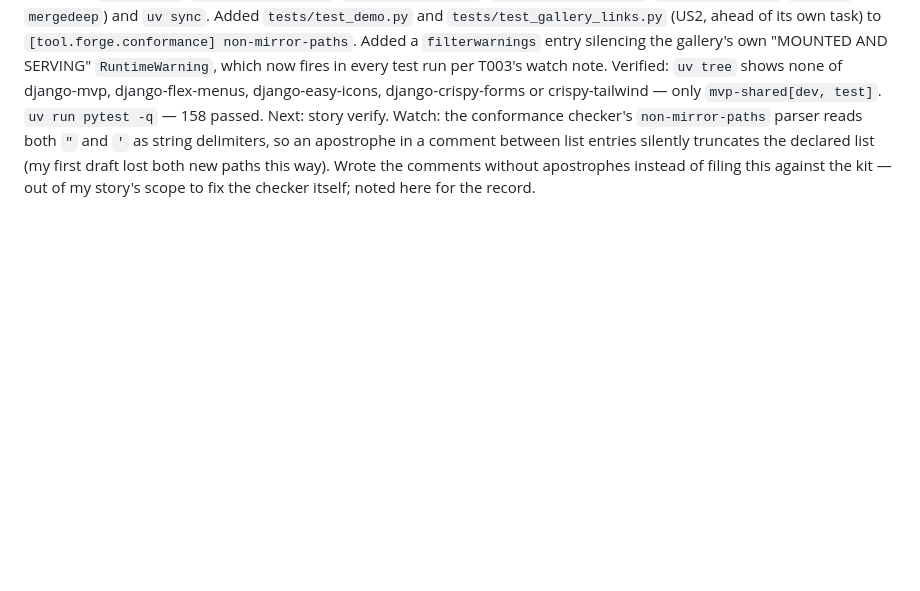
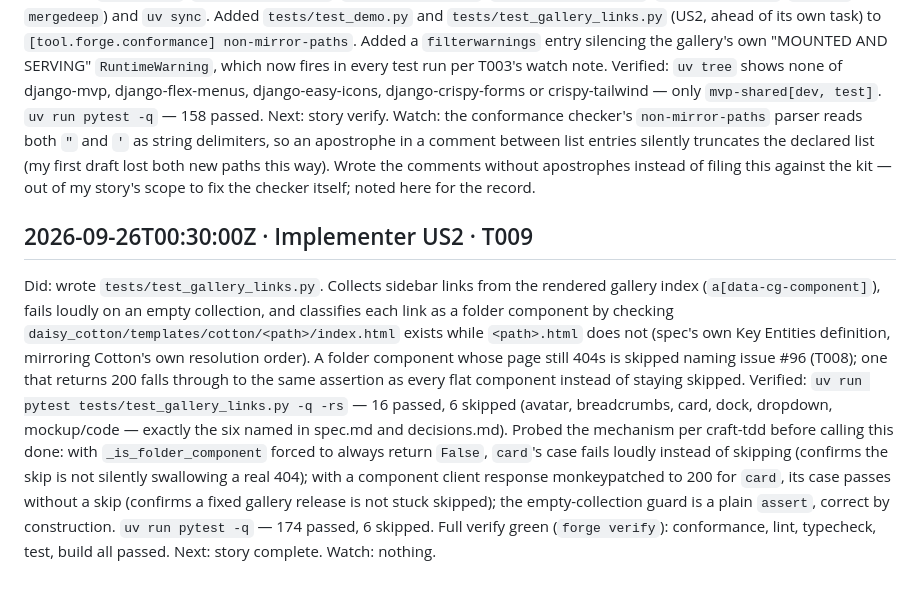
Before and after one commit to SamuelJennings/daisy-cotton, a Markdown page: specs/001-gallery-demo/progress.md, the part around the change. Rendered like a GitHub page; blank space fills up the shorter version.

Commit message:
Progress: US2 task log (T009)

```diff
--- a/specs/001-gallery-demo/progress.md
+++ b/specs/001-gallery-demo/progress.md
@@ -88,3 +88,27 @@ silently truncates the declared list (my first draft lost both new paths this
 way). Wrote the comments without apostrophes instead of filing this against
 the kit — out of my story's scope to fix the checker itself; noted here for
 the record.
+
+## 2026-09-26T00:30:00Z · Implementer US2 · T009
+
+Did: wrote `tests/test_gallery_links.py`. Collects sidebar links from the
+rendered gallery index (`a[data-cg-component]`), fails loudly on an empty
+collection, and classifies each link as a folder component by checking
+`daisy_cotton/templates/cotton/<path>/index.html` exists while
+`<path>.html` does not (spec's own Key Entities definition, mirroring
+Cotton's own resolution order). A folder component whose page still 404s is
+skipped naming issue #96 (T008); one that returns 200 falls through to the
+same assertion as every flat component instead of staying skipped.
+Verified: `uv run pytest tests/test_gallery_links.py -q -rs` — 16 passed, 6
+skipped (avatar, breadcrumbs, card, dock, dropdown, mockup/code — exactly the
+six named in spec.md and decisions.md). Probed the mechanism per craft-tdd
+before calling this done: with `_is_folder_component` forced to always
+return `False`, `card`'s case fails loudly instead of skipping (confirms the
+skip is not silently swallowing a real 404); with a component client
+response monkeypatched to 200 for `card`, its case passes without a skip
+(confirms a fixed gallery release is not stuck skipped); the empty-collection
+guard is a plain `assert`, correct by construction. `uv run pytest -q` — 174
+passed, 6 skipped. Full verify green (`forge verify`): conformance, lint,
+typecheck, test, build all passed.
+Next: story complete.
+Watch: nothing.
```
